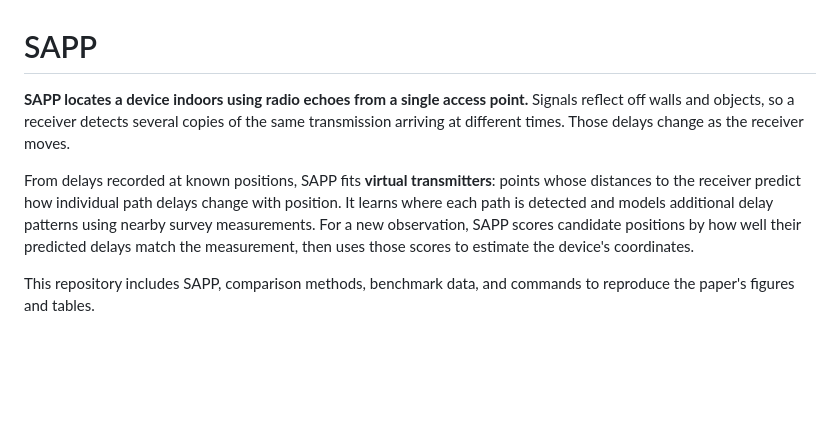
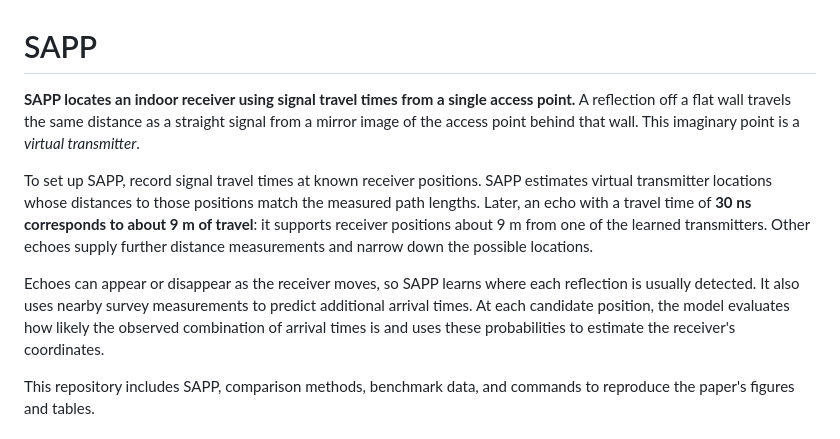
Before and after one commit to alasleimi/sapp, a Markdown page: README.md, the part around the change. GitHub-like rendering; blank space fills up the shorter version.

Commit message:
Explain virtual transmitters through reflection geometry and travel distance

```diff
--- a/README.md
+++ b/README.md
@@ -1,8 +1,10 @@
 # SAPP
 
-**SAPP locates a device indoors using radio echoes from a single access point.** Signals reflect off walls and objects, so a receiver detects several copies of the same transmission arriving at different times. Those delays change as the receiver moves.
+**SAPP locates an indoor receiver using signal travel times from a single access point.** A reflection off a flat wall travels the same distance as a straight signal from a mirror image of the access point behind that wall. This imaginary point is a *virtual transmitter*.
 
-From delays recorded at known positions, SAPP fits **virtual transmitters**: points whose distances to the receiver predict how individual path delays change with position. It learns where each path is detected and models additional delay patterns using nearby survey measurements. For a new observation, SAPP scores candidate positions by how well their predicted delays match the measurement, then uses those scores to estimate the device's coordinates.
+To set up SAPP, record signal travel times at known receiver positions. SAPP estimates virtual transmitter locations whose distances to those positions match the measured path lengths. Later, an echo with a travel time of **30 ns corresponds to about 9 m of travel**: it supports receiver positions about 9 m from one of the learned transmitters. Other echoes supply further distance measurements and narrow down the possible locations.
+
+Echoes can appear or disappear as the receiver moves, so SAPP learns where each reflection is usually detected. It also uses nearby survey measurements to predict additional arrival times. At each candidate position, the model evaluates how likely the observed combination of arrival times is and uses these probabilities to estimate the receiver's coordinates.
 
 This repository includes SAPP, comparison methods, benchmark data, and commands to reproduce the paper's figures and tables.
 
```
